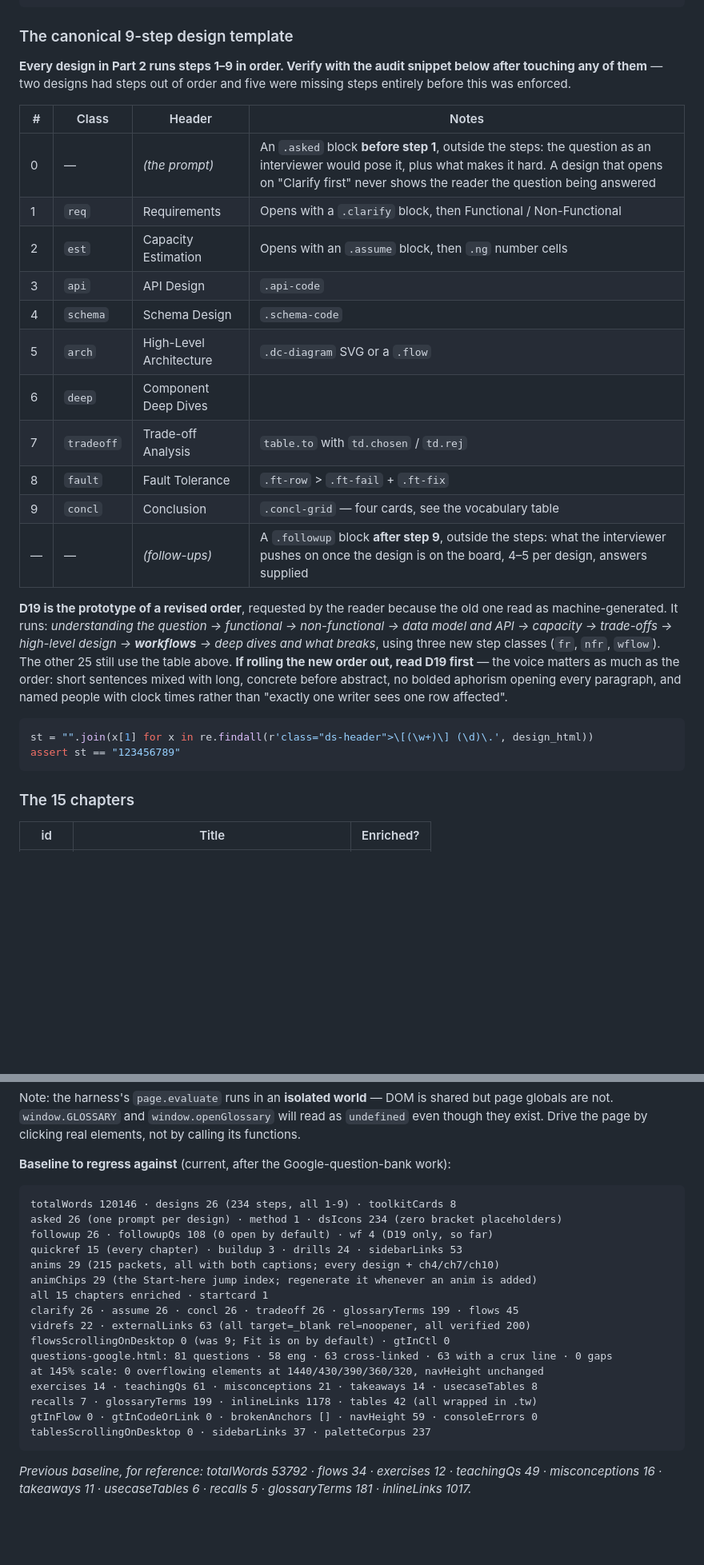
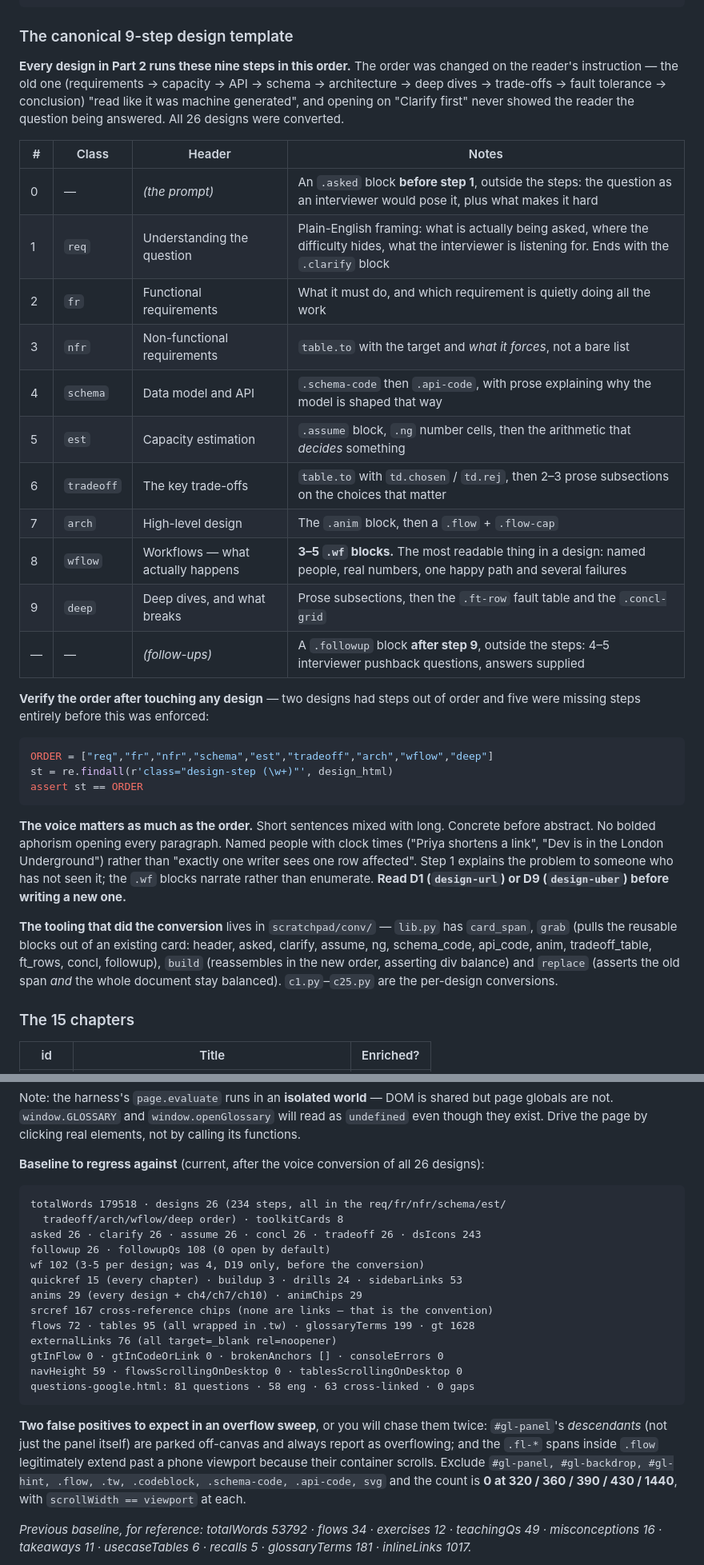
Before and after one commit to rishikantku/System-Design, a Markdown page: CLAUDE.md, 2 parts joined by grey strips. Shown at 80% size. Drawn GitHub-style; blank space fills up the shorter version.

Commit message:
Update CLAUDE.md for the new design order, voice and baseline
Co-Authored-By: Claude Opus 5 <noreply@anthropic.com>

````diff
--- a/CLAUDE.md
+++ b/CLAUDE.md
@@ -84,37 +84,48 @@ distributed systems concepts from first principles.
 
 ### The canonical 9-step design template
 
-**Every design in Part 2 runs steps 1&ndash;9 in order. Verify with the audit snippet below
-after touching any of them** &mdash; two designs had steps out of order and five were missing
-steps entirely before this was enforced.
+**Every design in Part 2 runs these nine steps in this order.** The order was changed on the
+reader's instruction &mdash; the old one (requirements &rarr; capacity &rarr; API &rarr; schema
+&rarr; architecture &rarr; deep dives &rarr; trade-offs &rarr; fault tolerance &rarr; conclusion)
+"read like it was machine generated", and opening on "Clarify first" never showed the reader
+the question being answered. All 26 designs were converted.
 
 | # | Class | Header | Notes |
 |---|---|---|---|
-| 0 | — | *(the prompt)* | An `.asked` block **before step 1**, outside the steps: the question as an interviewer would pose it, plus what makes it hard. A design that opens on "Clarify first" never shows the reader the question being answered |
-| 1 | `req` | Requirements | Opens with a `.clarify` block, then Functional / Non-Functional |
-| 2 | `est` | Capacity Estimation | Opens with an `.assume` block, then `.ng` number cells |
-| 3 | `api` | API Design | `.api-code` |
-| 4 | `schema` | Schema Design | `.schema-code` |
-| 5 | `arch` | High-Level Architecture | `.dc-diagram` SVG or a `.flow` |
-| 6 | `deep` | Component Deep Dives | |
-| 7 | `tradeoff` | Trade-off Analysis | `table.to` with `td.chosen` / `td.rej` |
-| 8 | `fault` | Fault Tolerance | `.ft-row` > `.ft-fail` + `.ft-fix` |
-| 9 | `concl` | Conclusion | `.concl-grid` &mdash; four cards, see the vocabulary table |
-| &mdash; | &mdash; | *(follow-ups)* | A `.followup` block **after step 9**, outside the steps: what the interviewer pushes on once the design is on the board, 4&ndash;5 per design, answers supplied |
+| 0 | &mdash; | *(the prompt)* | An `.asked` block **before step 1**, outside the steps: the question as an interviewer would pose it, plus what makes it hard |
+| 1 | `req` | Understanding the question | Plain-English framing: what is actually being asked, where the difficulty hides, what the interviewer is listening for. Ends with the `.clarify` block |
+| 2 | `fr` | Functional requirements | What it must do, and which requirement is quietly doing all the work |
+| 3 | `nfr` | Non-functional requirements | `table.to` with the target and *what it forces*, not a bare list |
+| 4 | `schema` | Data model and API | `.schema-code` then `.api-code`, with prose explaining why the model is shaped that way |
+| 5 | `est` | Capacity estimation | `.assume` block, `.ng` number cells, then the arithmetic that *decides* something |
+| 6 | `tradeoff` | The key trade-offs | `table.to` with `td.chosen` / `td.rej`, then 2&ndash;3 prose subsections on the choices that matter |
+| 7 | `arch` | High-level design | The `.anim` block, then a `.flow` + `.flow-cap` |
+| 8 | `wflow` | Workflows &mdash; what actually happens | **3&ndash;5 `.wf` blocks.** The most readable thing in a design: named people, real numbers, one happy path and several failures |
+| 9 | `deep` | Deep dives, and what breaks | Prose subsections, then the `.ft-row` fault table and the `.concl-grid` |
+| &mdash; | &mdash; | *(follow-ups)* | A `.followup` block **after step 9**, outside the steps: 4&ndash;5 interviewer pushback questions, answers supplied |
 
-**D19 is the prototype of a revised order**, requested by the reader because the old one
-read as machine-generated. It runs: *understanding the question &rarr; functional &rarr;
-non-functional &rarr; data model and API &rarr; capacity &rarr; trade-offs &rarr; high-level
-design &rarr; **workflows** &rarr; deep dives and what breaks*, using three new step classes
-(`fr`, `nfr`, `wflow`). The other 25 still use the table above. **If rolling the new order
-out, read D19 first** — the voice matters as much as the order: short sentences mixed with
-long, concrete before abstract, no bolded aphorism opening every paragraph, and named people
-with clock times rather than "exactly one writer sees one row affected".
+**Verify the order after touching any design** &mdash; two designs had steps out of order and five
+were missing steps entirely before this was enforced:
 
 ```python
-st = "".join(x[1] for x in re.findall(r'class="ds-header">\[(\w+)\] (\d)\.', design_html))
-assert st == "123456789"
+ORDER = ["req","fr","nfr","schema","est","tradeoff","arch","wflow","deep"]
+st = re.findall(r'class="design-step (\w+)"', design_html)
+assert st == ORDER
 ```
+
+**The voice matters as much as the order.** Short sentences mixed with long. Concrete before
+abstract. No bolded aphorism opening every paragraph. Named people with clock times ("Priya
+shortens a link", "Dev is in the London Underground") rather than "exactly one writer sees one
+row affected". Step 1 explains the problem to someone who has not seen it; the `.wf` blocks
+narrate rather than enumerate. **Read D1 (`design-url`) or D9 (`design-uber`) before writing a
+new one.**
+
+**The tooling that did the conversion** lives in `scratchpad/conv/` &mdash; `lib.py` has
+`card_span`, `grab` (pulls the reusable blocks out of an existing card: header, asked, clarify,
+assume, ng, schema_code, api_code, anim, tradeoff_table, ft_rows, concl, followup), `build`
+(reassembles in the new order, asserting div balance) and `replace` (asserts the old span *and*
+the whole document stay balanced). `c1.py`&ndash;`c25.py` are the per-design conversions.
+
 
 ### The 15 chapters
 
@@ -445,26 +456,31 @@ Note: the harness's `page.evaluate` runs in an **isolated world** — DOM is sha
 globals are not. `window.GLOSSARY` and `window.openGlossary` will read as `undefined` even
 though they exist. Drive the page by clicking real elements, not by calling its functions.
 
-**Baseline to regress against** (current, after the Google-question-bank work):
+**Baseline to regress against** (current, after the voice conversion of all 26 designs):
 
 ```
-totalWords 120146 · designs 26 (234 steps, all 1-9) · toolkitCards 8
-asked 26 (one prompt per design) · method 1 · dsIcons 234 (zero bracket placeholders)
-followup 26 · followupQs 108 (0 open by default) · wf 4 (D19 only, so far)
+totalWords 179518 · designs 26 (234 steps, all in the req/fr/nfr/schema/est/
+  tradeoff/arch/wflow/deep order) · toolkitCards 8
+asked 26 · clarify 26 · assume 26 · concl 26 · tradeoff 26 · dsIcons 243
+followup 26 · followupQs 108 (0 open by default)
+wf 102 (3-5 per design; was 4, D19 only, before the conversion)
 quickref 15 (every chapter) · buildup 3 · drills 24 · sidebarLinks 53
-anims 29 (215 packets, all with both captions; every design + ch4/ch7/ch10)
-animChips 29 (the Start-here jump index; regenerate it whenever an anim is added)
-all 15 chapters enriched · startcard 1
-clarify 26 · assume 26 · concl 26 · tradeoff 26 · glossaryTerms 199 · flows 45
-vidrefs 22 · externalLinks 63 (all target=_blank rel=noopener, all verified 200)
-flowsScrollingOnDesktop 0 (was 9; Fit is on by default) · gtInCtl 0
-questions-google.html: 81 questions · 58 eng · 63 cross-linked · 63 with a crux line · 0 gaps
-at 145% scale: 0 overflowing elements at 1440/430/390/360/320, navHeight unchanged
-exercises 14 · teachingQs 61 · misconceptions 21 · takeaways 14 · usecaseTables 8
-recalls 7 · glossaryTerms 199 · inlineLinks 1178 · tables 42 (all wrapped in .tw)
-gtInFlow 0 · gtInCodeOrLink 0 · brokenAnchors [] · navHeight 59 · consoleErrors 0
-tablesScrollingOnDesktop 0 · sidebarLinks 37 · paletteCorpus 237
+anims 29 (every design + ch4/ch7/ch10) · animChips 29
+srcref 167 cross-reference chips (none are links — that is the convention)
+flows 72 · tables 95 (all wrapped in .tw) · glossaryTerms 199 · gt 1628
+externalLinks 76 (all target=_blank rel=noopener)
+gtInFlow 0 · gtInCodeOrLink 0 · brokenAnchors [] · consoleErrors 0
+navHeight 59 · flowsScrollingOnDesktop 0 · tablesScrollingOnDesktop 0
+questions-google.html: 81 questions · 58 eng · 63 cross-linked · 0 gaps
 ```
+
+**Two false positives to expect in an overflow sweep**, or you will chase them twice:
+`#gl-panel`'s *descendants* (not just the panel itself) are parked off-canvas and always report
+as overflowing; and the `.fl-*` spans inside `.flow` legitimately extend past a phone viewport
+because their container scrolls. Exclude
+`#gl-panel, #gl-backdrop, #gl-hint, .flow, .tw, .codeblock, .schema-code, .api-code, svg`
+and the count is **0 at 320 / 360 / 390 / 430 / 1440**, with `scrollWidth == viewport` at each.
+
 
 *Previous baseline, for reference: totalWords 53792 · flows 34 · exercises 12 ·
 teachingQs 49 · misconceptions 16 · takeaways 11 · usecaseTables 6 · recalls 5 ·
````
Also changed, not shown: other parts of CLAUDE.md (+2 -2 lines).
